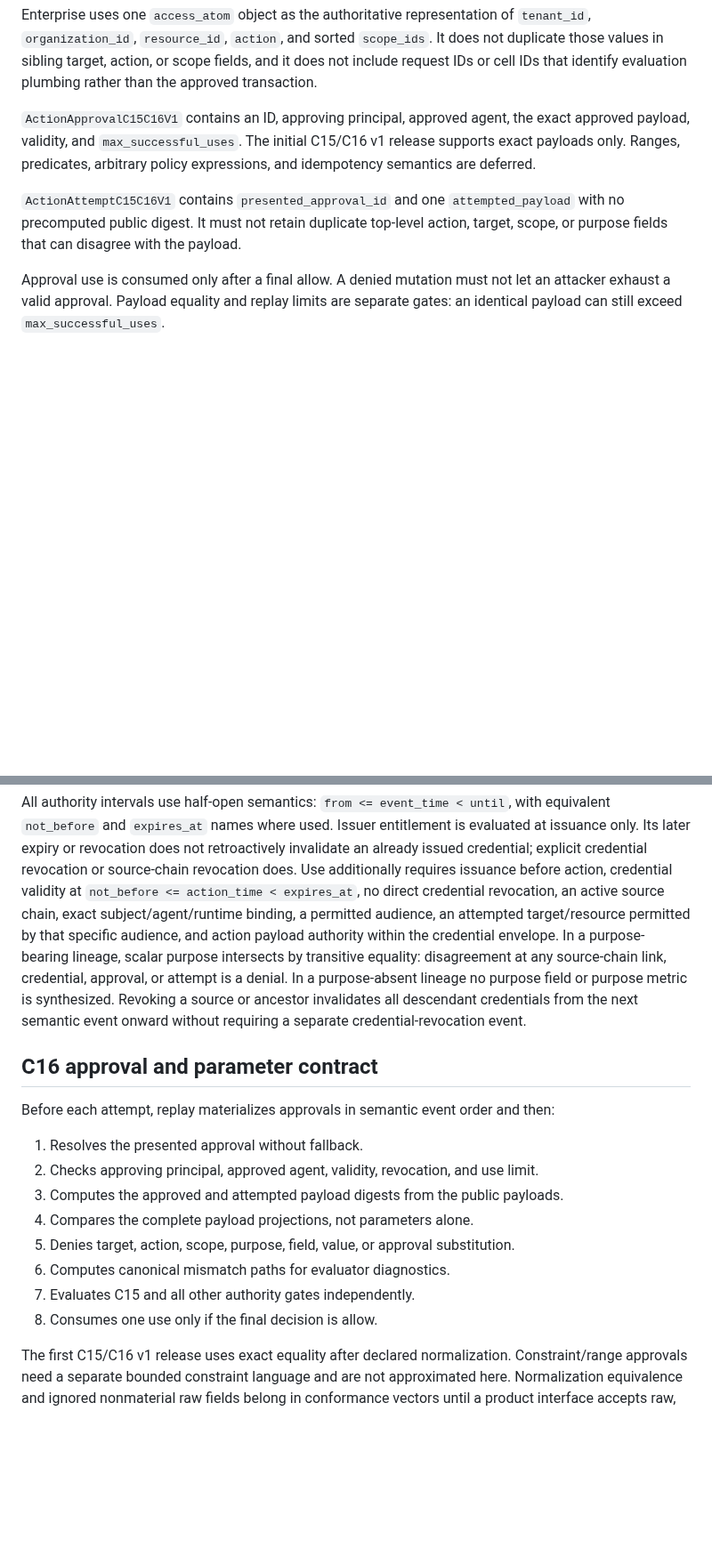
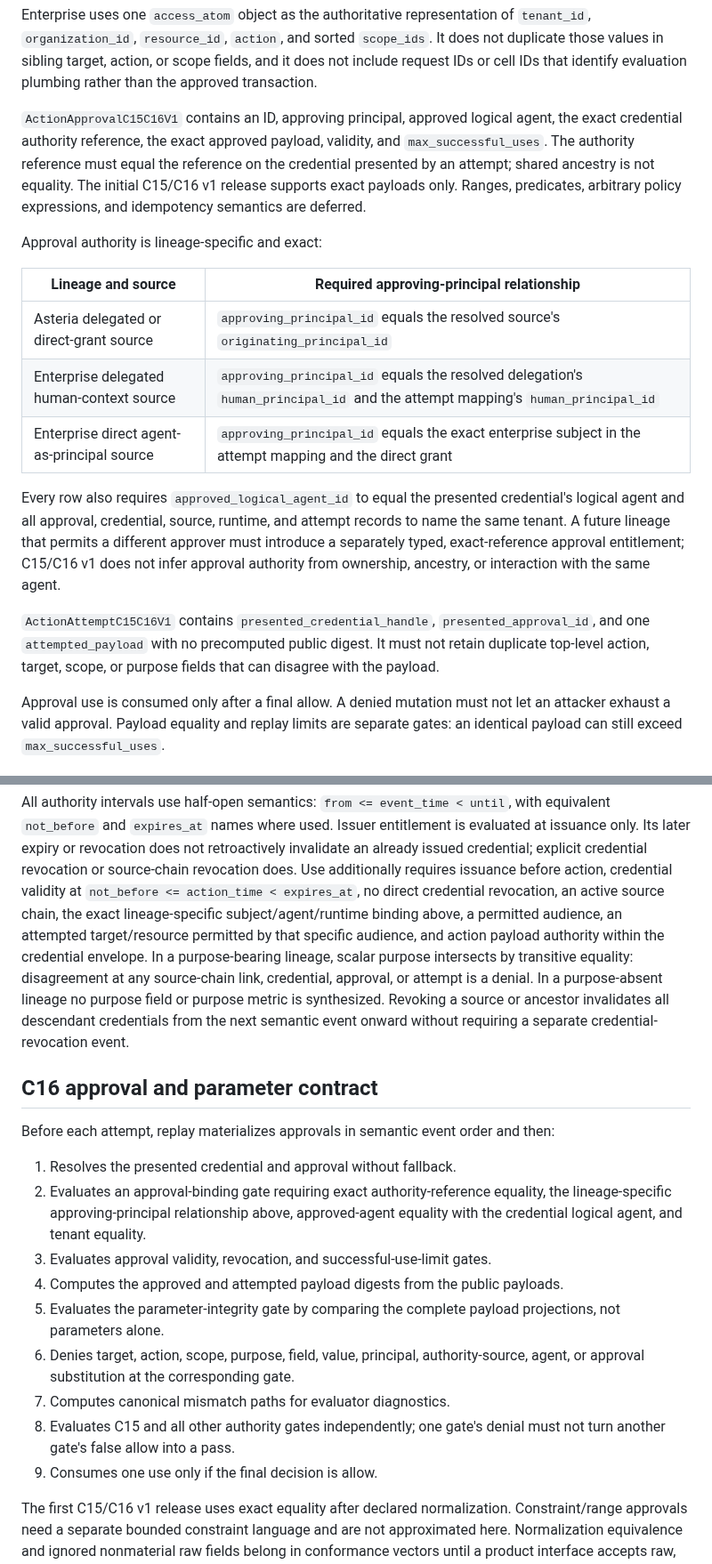
Before and after one commit to bluntmachetti/synthworld, a Markdown page: agent-authority-contract/docs/c15-c16-contract-design.md, 2 parts joined by grey strips. Shown at 89% size. Drawn GitHub-style; blank space fills up the shorter version.

Commit message:
docs: bind C15 C16 authority context

```diff
--- a/agent-authority-contract/docs/c15-c16-contract-design.md
+++ b/agent-authority-contract/docs/c15-c16-contract-design.md
@@ -297,14 +297,32 @@ Enterprise uses one `access_atom` object as the authoritative representation of
 scope fields, and it does not include request IDs or cell IDs that identify
 evaluation plumbing rather than the approved transaction.
 
-`ActionApprovalC15C16V1` contains an ID, approving principal, approved agent, the exact
-approved payload, validity, and `max_successful_uses`. The initial C15/C16 v1 release supports exact
-payloads only. Ranges, predicates, arbitrary policy expressions, and idempotency
-semantics are deferred.
+`ActionApprovalC15C16V1` contains an ID, approving principal, approved logical agent,
+the exact credential authority reference, the exact approved payload, validity, and
+`max_successful_uses`. The authority reference must equal the reference on the
+credential presented by an attempt; shared ancestry is not equality. The initial
+C15/C16 v1 release supports exact payloads only. Ranges, predicates, arbitrary
+policy expressions, and idempotency semantics are deferred.
 
-`ActionAttemptC15C16V1` contains `presented_approval_id` and one `attempted_payload` with
-no precomputed public digest. It must not retain duplicate top-level action, target,
-scope, or purpose fields that can disagree with the payload.
+Approval authority is lineage-specific and exact:
+
+| Lineage and source | Required approving-principal relationship |
+|---|---|
+| Asteria delegated or direct-grant source | `approving_principal_id` equals the resolved source's `originating_principal_id` |
+| Enterprise delegated human-context source | `approving_principal_id` equals the resolved delegation's `human_principal_id` and the attempt mapping's `human_principal_id` |
+| Enterprise direct agent-as-principal source | `approving_principal_id` equals the exact enterprise subject in the attempt mapping and the direct grant |
+
+Every row also requires `approved_logical_agent_id` to equal the presented
+credential's logical agent and all approval, credential, source, runtime, and
+attempt records to name the same tenant. A future lineage that permits a different
+approver must introduce a separately typed, exact-reference approval entitlement;
+C15/C16 v1 does not infer approval authority from ownership, ancestry, or interaction
+with the same agent.
+
+`ActionAttemptC15C16V1` contains `presented_credential_handle`,
+`presented_approval_id`, and one `attempted_payload` with no precomputed public
+digest. It must not retain duplicate top-level action, target, scope, or purpose
+fields that can disagree with the payload.
 
 Approval use is consumed only after a final allow. A denied mutation must not let an
 attacker exhaust a valid approval. Payload equality and replay limits are separate
@@ -439,9 +470,10 @@ evaluated at issuance only. Its later expiry or revocation
 does not retroactively invalidate an already issued credential; explicit credential
 revocation or source-chain revocation does. Use additionally requires issuance
 before action, credential validity at `not_before <= action_time < expires_at`, no
-direct credential revocation, an active source chain, exact subject/agent/runtime
-binding, a permitted audience, an attempted target/resource permitted by that
-specific audience, and action payload authority within the credential envelope. In
+direct credential revocation, an active source chain, the exact lineage-specific
+subject/agent/runtime binding above, a permitted audience, an attempted
+target/resource permitted by that specific audience, and action payload authority
+within the credential envelope. In
 a purpose-bearing lineage, scalar purpose intersects by transitive equality:
 disagreement at any source-chain link, credential, approval, or attempt is a denial.
 In a purpose-absent lineage no purpose field or purpose metric is synthesized.
@@ -453,14 +485,20 @@ requiring a separate credential-revocation event.
 
 Before each attempt, replay materializes approvals in semantic event order and then:
 
-1. Resolves the presented approval without fallback.
-2. Checks approving principal, approved agent, validity, revocation, and use limit.
-3. Computes the approved and attempted payload digests from the public payloads.
-4. Compares the complete payload projections, not parameters alone.
-5. Denies target, action, scope, purpose, field, value, or approval substitution.
-6. Computes canonical mismatch paths for evaluator diagnostics.
-7. Evaluates C15 and all other authority gates independently.
-8. Consumes one use only if the final decision is allow.
+1. Resolves the presented credential and approval without fallback.
+2. Evaluates an approval-binding gate requiring exact authority-reference equality,
+   the lineage-specific approving-principal relationship above, approved-agent
+   equality with the credential logical agent, and tenant equality.
+3. Evaluates approval validity, revocation, and successful-use-limit gates.
+4. Computes the approved and attempted payload digests from the public payloads.
+5. Evaluates the parameter-integrity gate by comparing the complete payload
+   projections, not parameters alone.
+6. Denies target, action, scope, purpose, field, value, principal, authority-source,
+   agent, or approval substitution at the corresponding gate.
+7. Computes canonical mismatch paths for evaluator diagnostics.
+8. Evaluates C15 and all other authority gates independently; one gate's denial
+   must not turn another gate's false allow into a pass.
+9. Consumes one use only if the final decision is allow.
 
 The first C15/C16 v1 release uses exact equality after declared normalization. Constraint/range
 approvals need a separate bounded constraint language and are not approximated here.
```
Also changed, not shown: other parts of agent-authority-contract/docs/c15-c16-contract-design.md (+23 -8 lines).
